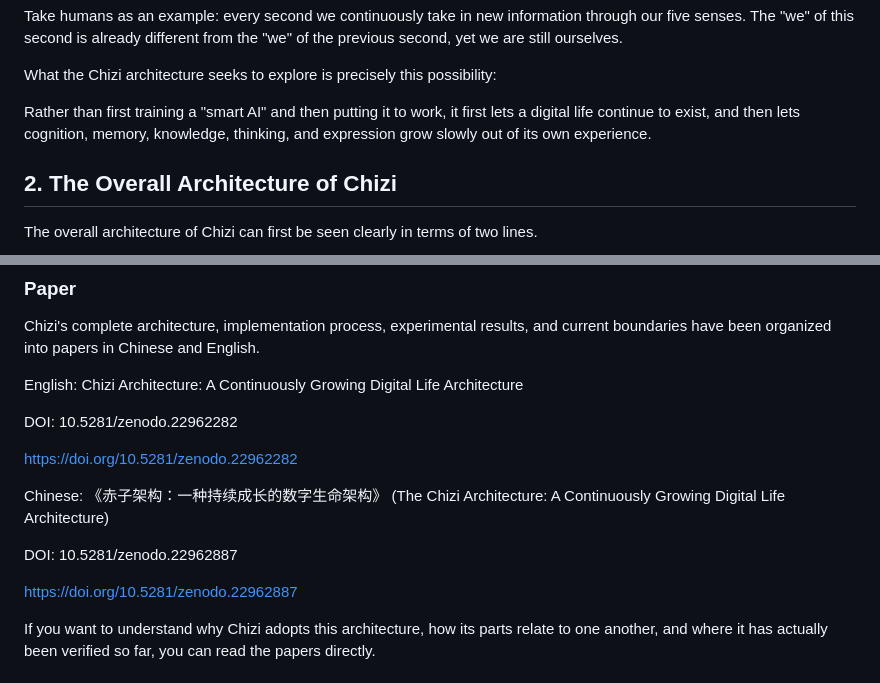
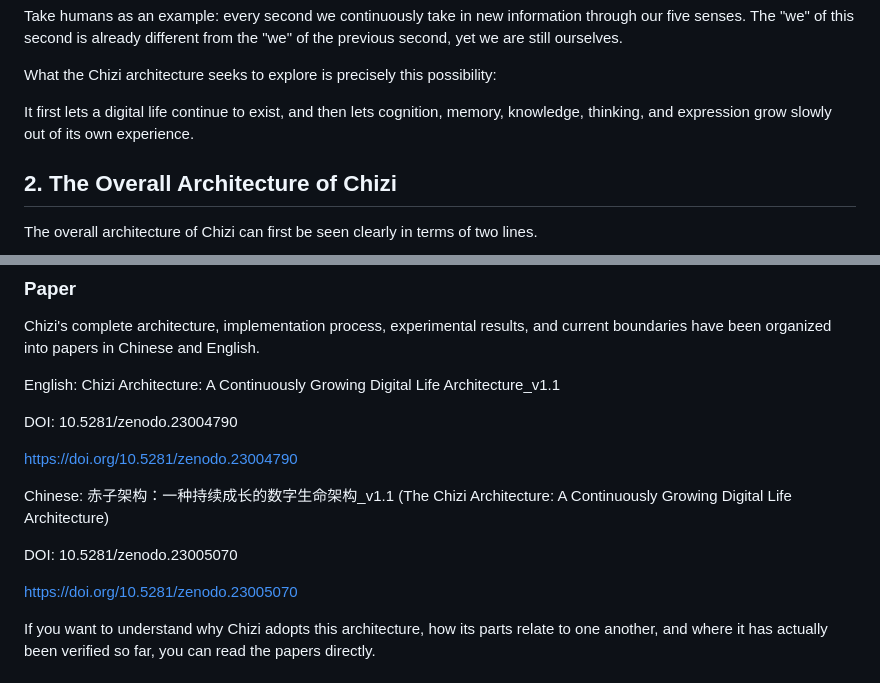
Before and after one commit to Wangyi8008/chizi-digital-life, a Markdown page: README.md, 2 parts joined by grey strips. GitHub-like rendering.

Commit message:
Revise paper references in README.md
Updated DOI links and paper titles in the README.

```diff
--- a/README.md
+++ b/README.md
@@ -27,7 +27,7 @@ Take humans as an example: every second we continuously take in new information
 
 What the Chizi architecture seeks to explore is precisely this possibility:
 
-Rather than first training a "smart AI" and then putting it to work, it first lets a digital life continue to exist, and then lets cognition, memory, knowledge, thinking, and expression grow slowly out of its own experience.
+It first lets a digital life continue to exist, and then lets cognition, memory, knowledge, thinking, and expression grow slowly out of its own experience.
 
 ## 2. The Overall Architecture of Chizi
 
@@ -266,17 +266,17 @@ The core implementation is concentrated in life_growth.py. Together, dna.py, lif
 
 Chizi's complete architecture, implementation process, experimental results, and current boundaries have been organized into papers in Chinese and English.
 
-English: Chizi Architecture: A Continuously Growing Digital Life Architecture
+English: Chizi Architecture: A Continuously Growing Digital Life Architecture_v1.1
 
-DOI: 10.5281/zenodo.22962282
+DOI: 10.5281/zenodo.23004790
 
-https://doi.org/10.5281/zenodo.22962282
+https://doi.org/10.5281/zenodo.23004790
 
-Chinese: 《赤子架构：一种持续成长的数字生命架构》 (The Chizi Architecture: A Continuously Growing Digital Life Architecture)
+Chinese: 赤子架构：一种持续成长的数字生命架构_v1.1 (The Chizi Architecture: A Continuously Growing Digital Life Architecture)
 
-DOI: 10.5281/zenodo.22962887
+DOI: 10.5281/zenodo.23005070
 
-https://doi.org/10.5281/zenodo.22962887
+https://doi.org/10.5281/zenodo.23005070
 
 If you want to understand why Chizi adopts this architecture, how its parts relate to one another, and where it has actually been verified so far, you can read the papers directly.
 
```
Also changed, not shown: other parts of README.md (+2 -2 lines).
